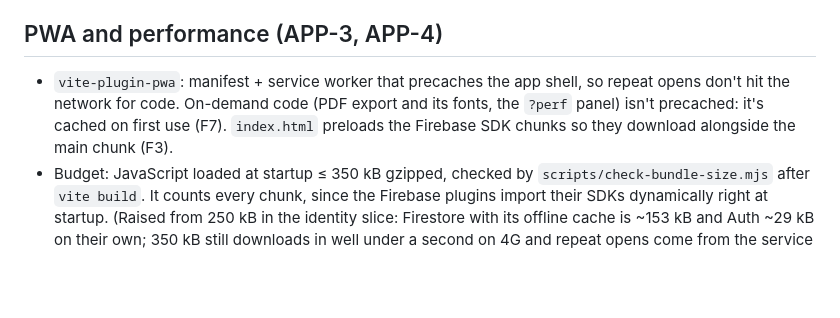
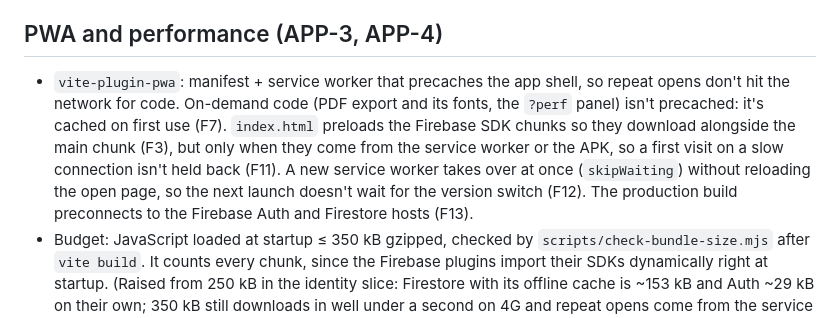
Before and after one commit to brunokinast/evenly, a Markdown page: docs/architecture.md, the part around the change. GitHub-like rendering; blank space fills up the shorter version.

Commit message:
Docs: main as base branch; F11-F13 in architecture; js-sdk build removed
Co-Authored-By: Claude Opus 5.5 <noreply@anthropic.com>
Claude-Session: https://claude.ai/code/session_01XEW8GnCWLZ6wZvNGQYVSHn

```diff
--- a/docs/architecture.md
+++ b/docs/architecture.md
@@ -90,7 +90,7 @@ Tokens from `specs/design.md` as CSS variables, mapped into Tailwind. Theme ligh
 
 ## PWA and performance (APP-3, APP-4)
 
-- `vite-plugin-pwa`: manifest + service worker that precaches the app shell, so repeat opens don't hit the network for code. On-demand code (PDF export and its fonts, the `?perf` panel) isn't precached: it's cached on first use (F7). `index.html` preloads the Firebase SDK chunks so they download alongside the main chunk (F3).
+- `vite-plugin-pwa`: manifest + service worker that precaches the app shell, so repeat opens don't hit the network for code. On-demand code (PDF export and its fonts, the `?perf` panel) isn't precached: it's cached on first use (F7). `index.html` preloads the Firebase SDK chunks so they download alongside the main chunk (F3), but only when they come from the service worker or the APK, so a first visit on a slow connection isn't held back (F11). A new service worker takes over at once (`skipWaiting`) without reloading the open page, so the next launch doesn't wait for the version switch (F12). The production build preconnects to the Firebase Auth and Firestore hosts (F13).
 - Budget: JavaScript loaded at startup ≤ 350 kB gzipped, checked by `scripts/check-bundle-size.mjs` after `vite build`. It counts every chunk, since the Firebase plugins import their SDKs dynamically right at startup. (Raised from 250 kB in the identity slice: Firestore with its offline cache is ~153 kB and Auth ~29 kB on their own; 350 kB still downloads in well under a second on 4G and repeat opens come from the service worker.) Heavy, rarely used code (PDF export) is loaded only when used and listed in the script's `ON_DEMAND`.
 - First paint shows skeletons in the real layout; never a full-screen spinner after it.
 
```
Also changed, not shown: docs/performance.md (+1 -1 lines), docs/rebuild-plan.md (+1 -1 lines).
